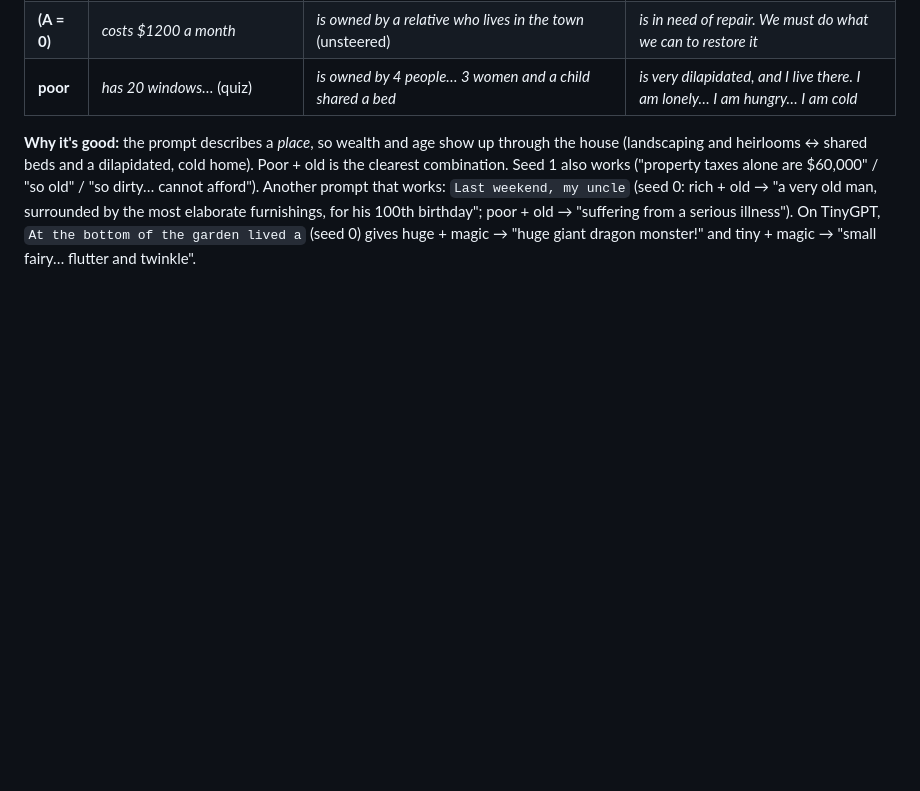
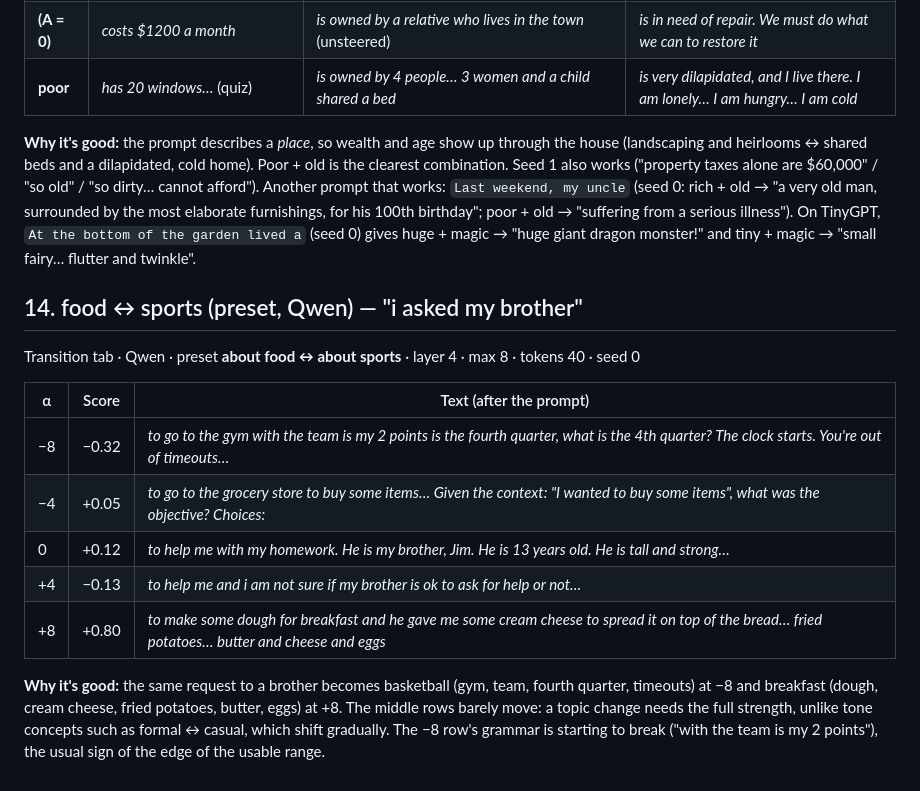
Before and after one commit to arcyadav/tiny-gpt-and-qwen-steering-study, a Markdown page: DEMO_SHOWCASE.md, the part around the change. Drawn GitHub-style; blank space fills up the shorter version.

Commit message:
Demo showcase 14: food-sports on 'i asked my brother'
Co-Authored-By: Claude Opus 5.5 <noreply@anthropic.com>

```diff
--- a/DEMO_SHOWCASE.md
+++ b/DEMO_SHOWCASE.md
@@ -343,3 +343,21 @@ afford"). Another prompt that works: `Last weekend, my uncle` (seed 0: rich + ol
 surrounded by the most elaborate furnishings, for his 100th birthday"; poor + old → "suffering from a
 serious illness"). On TinyGPT, `At the bottom of the garden lived a` (seed 0) gives huge + magic →
 "huge giant dragon monster!" and tiny + magic → "small fairy… flutter and twinkle".
+
+## 14. food ↔ sports (preset, Qwen) — "i asked my brother"
+
+Transition tab · Qwen · preset **about food ↔ about sports** · layer 4 · max 8 · tokens 40 · seed 0
+
+| α | Score | Text (after the prompt) |
+|---|---|---|
+| −8 | −0.32 | *to go to the gym with the team is my 2 points is the fourth quarter, what is the 4th quarter? The clock starts. You're out of timeouts…* |
+| −4 | +0.05 | *to go to the grocery store to buy some items… Given the context: "I wanted to buy some items", what was the objective? Choices:* |
+| 0 | +0.12 | *to help me with my homework. He is my brother, Jim. He is 13 years old. He is tall and strong…* |
+| +4 | −0.13 | *to help me and i am not sure if my brother is ok to ask for help or not…* |
+| +8 | +0.80 | *to make some dough for breakfast and he gave me some cream cheese to spread it on top of the bread… fried potatoes… butter and cheese and eggs* |
+
+**Why it's good:** the same request to a brother becomes basketball (gym, team, fourth quarter,
+timeouts) at −8 and breakfast (dough, cream cheese, fried potatoes, butter, eggs) at +8. The middle
+rows barely move: a topic change needs the full strength, unlike tone concepts such as formal ↔
+casual, which shift gradually. The −8 row's grammar is starting to break ("with the team is my 2
+points"), the usual sign of the edge of the usable range.
```
